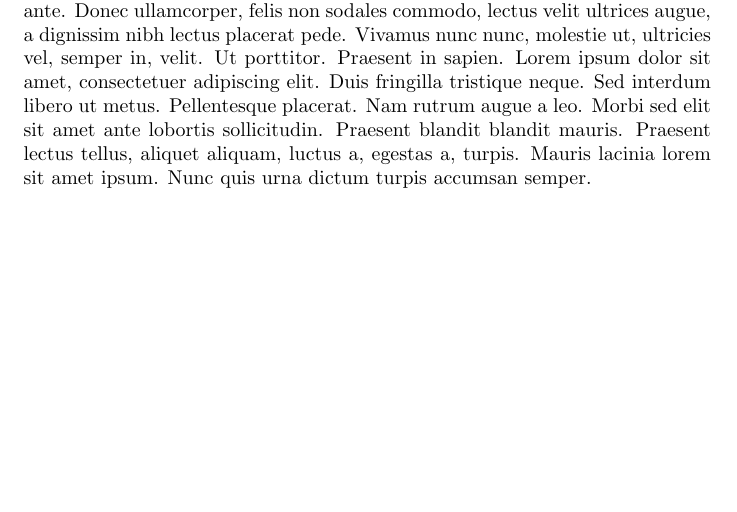
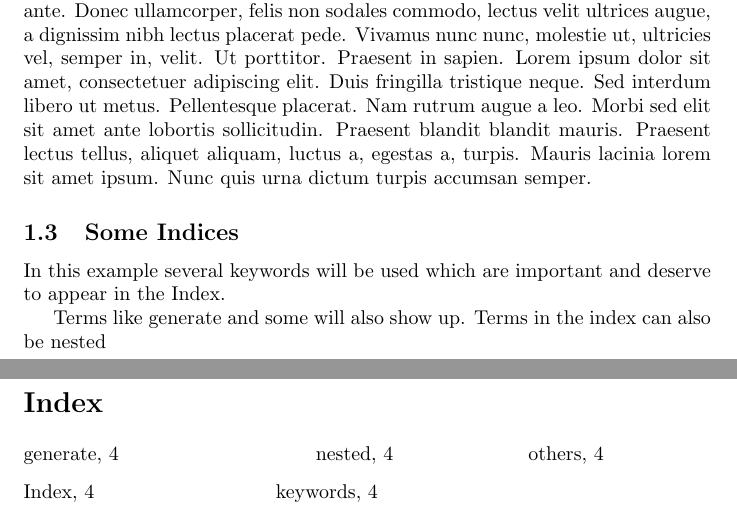
Before and after one commit to internetlab/LaTex, a LaTeX paper (template.tex): part of page 9 of 12 before the commit and two parts of pages 9 and 13 of 13 after it, the two joined at a grey line, cut so that both start at the same text, the shorter picture padded with empty space. Compiled offline with pdfLaTeX.

Commit message:
Added Index page.

```diff
--- a/template.tex
+++ b/template.tex
@@ -1,7 +1,8 @@
 \documentclass{article}
 \usepackage{lipsum}
 \usepackage{blindtext}
-
+\usepackage{imakeidx}
+\makeindex[columns=3, title=Index]
 \usepackage{graphicx}
 \graphicspath{ {./images/} }
 \title{\LaTeX Document Template}
@@ -80,6 +81,11 @@
         \subsection{Another Subsection}
     		\blindtext
 
+    		\subsection{Some Indices}
+	In this example several keywords\index{keywords} will be used which are important and deserve to appear in the Index\index{Index}.
+
+	Terms like generate\index{generate} and some\index{others} will also show up. Terms in the index can also be nested \index{Index!nested}
+
 %
 % Chapter 2 - Fact Finding
 %
```
Also changed, not shown: template.pdf, template.tex (3 more changed lines).
